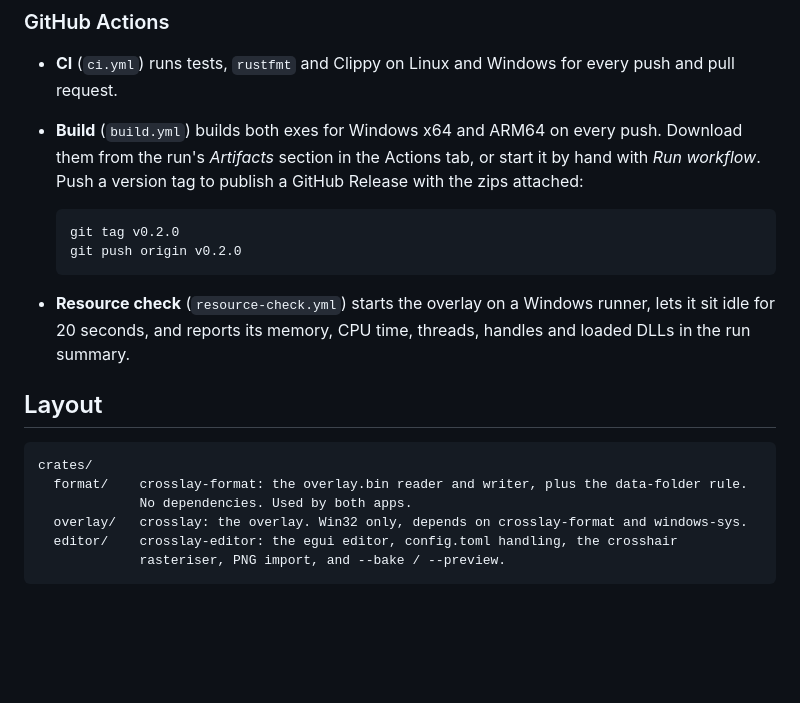
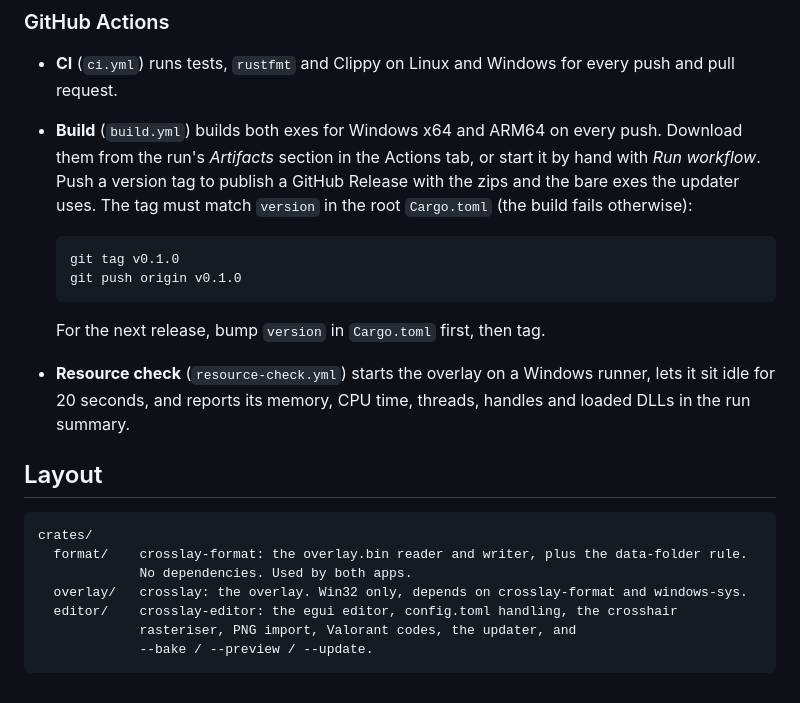
Before and after one commit to tacobellerontop-sudo/crosslay, a Markdown page: README.md, the part around one of its changes. Drawn GitHub-style; blank space fills up the shorter version.

````diff
--- a/README.md
+++ b/README.md
@@ -161,12 +201,15 @@ elsewhere, type a path or drop a file).
   pull request.
 - **Build** (`build.yml`) builds both exes for Windows x64 and ARM64 on every push. Download them
   from the run's *Artifacts* section in the Actions tab, or start it by hand with *Run workflow*.
-  Push a version tag to publish a GitHub Release with the zips attached:
+  Push a version tag to publish a GitHub Release with the zips and the bare exes the updater
+  uses. The tag must match `version` in the root `Cargo.toml` (the build fails otherwise):
 
   ```
-  git tag v0.2.0
-  git push origin v0.2.0
+  git tag v0.1.0
+  git push origin v0.1.0
   ```
+
+  For the next release, bump `version` in `Cargo.toml` first, then tag.
 
 - **Resource check** (`resource-check.yml`) starts the overlay on a Windows runner, lets it sit
   idle for 20 seconds, and reports its memory, CPU time, threads, handles and loaded DLLs in the
@@ -180,5 +223,6 @@ crates/
              No dependencies. Used by both apps.
   overlay/   crosslay: the overlay. Win32 only, depends on crosslay-format and windows-sys.
   editor/    crosslay-editor: the egui editor, config.toml handling, the crosshair
-             rasteriser, PNG import, and --bake / --preview.
+             rasteriser, PNG import, Valorant codes, the updater, and
+             --bake / --preview / --update.
 ```
````
Also changed, not shown: other parts of README.md (+58 -18 lines), idea.md (+16 -4 lines), docs/menu.png, docs/profiles.png, 14 other files.
